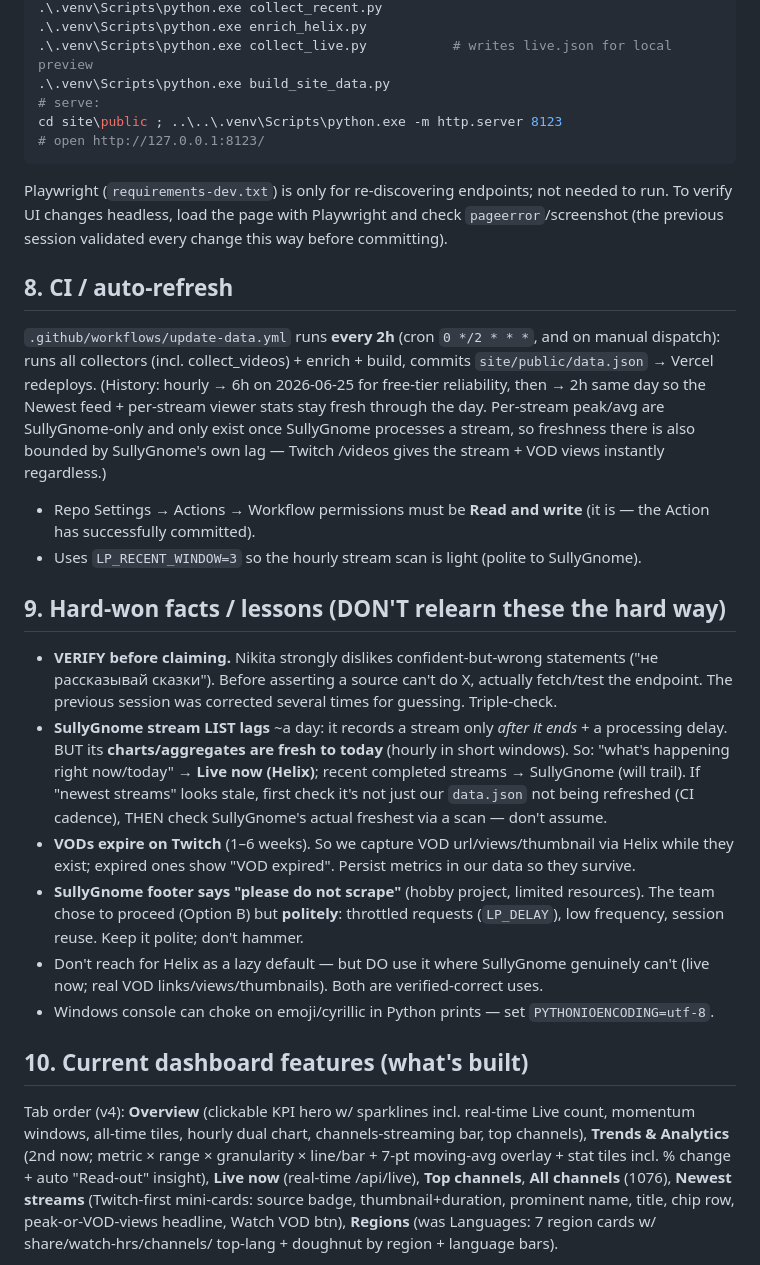
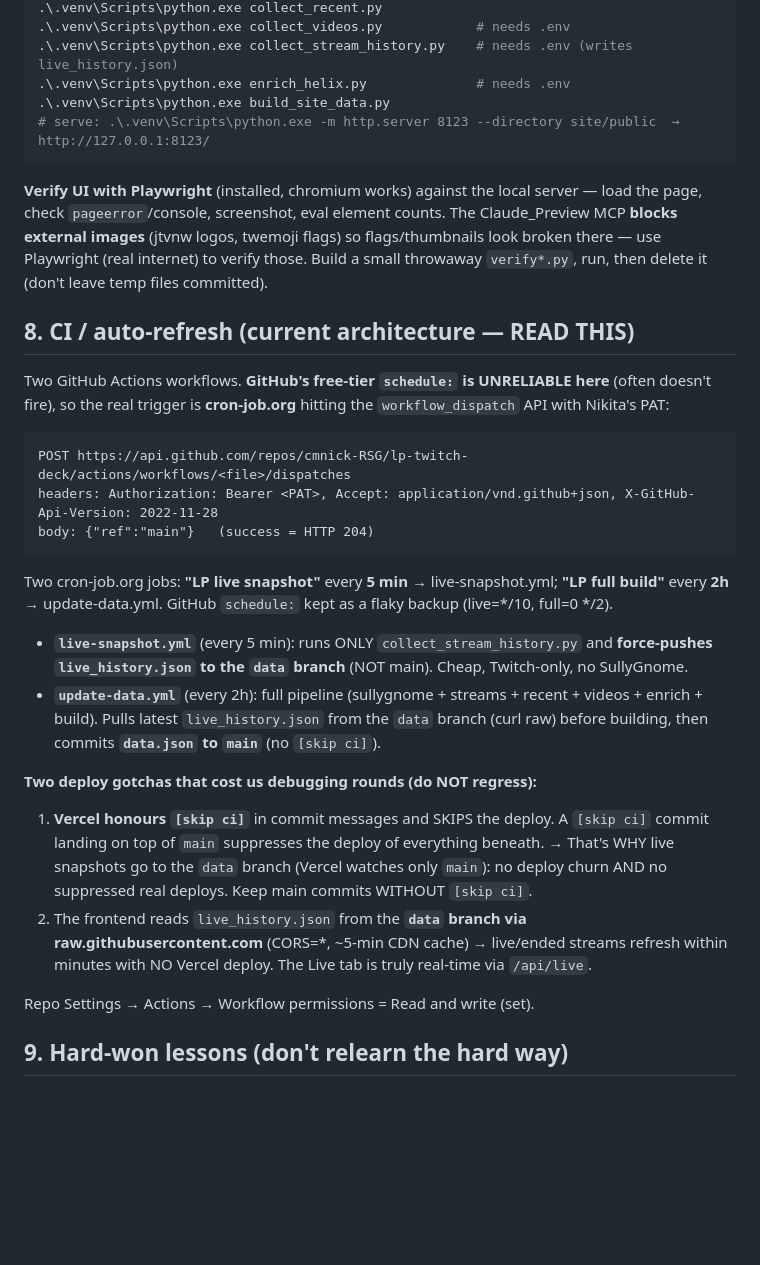
Before and after one commit to cmnick-RSG/lp-twitch-deck, a Markdown page: HANDOFF.md, the part around one of its changes. Rendered like a GitHub page; blank space fills up the shorter version.

````diff
--- a/HANDOFF.md
+++ b/HANDOFF.md
@@ -115,56 +130,43 @@ python -m venv .venv ; .\.venv\Scripts\python.exe -m pip install -r requirements
 .\.venv\Scripts\python.exe collect_recent.py
-.\.venv\Scripts\python.exe enrich_helix.py
-.\.venv\Scripts\python.exe collect_live.py           # writes live.json for local preview
+.\.venv\Scripts\python.exe collect_videos.py            # needs .env
+.\.venv\Scripts\python.exe collect_stream_history.py    # needs .env (writes live_history.json)
+.\.venv\Scripts\python.exe enrich_helix.py              # needs .env
 .\.venv\Scripts\python.exe build_site_data.py
-# serve:
-cd site\public ; ..\..\.venv\Scripts\python.exe -m http.server 8123
-# open http://127.0.0.1:8123/
+# serve: .\.venv\Scripts\python.exe -m http.server 8123 --directory site/public  → http://127.0.0.1:8123/
 ```
-Playwright (`requirements-dev.txt`) is only for re-discovering endpoints; not needed to run.
-To verify UI changes headless, load the page with Playwright and check `pageerror`/screenshot
-(the previous session validated every change this way before committing).
+**Verify UI with Playwright** (installed, chromium works) against the local server — load the page, check
+`pageerror`/console, screenshot, eval element counts. The Claude_Preview MCP **blocks external images**
+(jtvnw logos, twemoji flags) so flags/thumbnails look broken there — use Playwright (real internet) to
+verify those. Build a small throwaway `verify*.py`, run, then delete it (don't leave temp files committed).
 
-## 8. CI / auto-refresh
+## 8. CI / auto-refresh (current architecture — READ THIS)
 
-`.github/workflows/update-data.yml` runs **every 2h** (cron `0 */2 * * *`, and on manual
-dispatch): runs all collectors (incl. collect_videos) + enrich + build, commits
-`site/public/data.json` → Vercel redeploys. (History: hourly → 6h on 2026-06-25 for free-tier
-reliability, then → 2h same day so the Newest feed + per-stream viewer stats stay fresh through
-the day. Per-stream peak/avg are SullyGnome-only and only exist once SullyGnome processes a
-stream, so freshness there is also bounded by SullyGnome's own lag — Twitch /videos gives the
-stream + VOD views instantly regardless.)
-- Repo Settings → Actions → Workflow permissions must be **Read and write** (it is — the
-  Action has successfully committed).
-- Uses `LP_RECENT_WINDOW=3` so the hourly stream scan is light (polite to SullyGnome).
+Two GitHub Actions workflows. **GitHub's free-tier `schedule:` is UNRELIABLE here** (often doesn't fire),
+so the real trigger is **cron-job.org** hitting the `workflow_dispatch` API with Nikita's PAT:
+```
+POST https://api.github.com/repos/cmnick-RSG/lp-twitch-deck/actions/workflows/<file>/dispatches
+headers: Authorization: Bearer <PAT>, Accept: application/vnd.github+json, X-GitHub-Api-Version: 2022-11-28
+body: {"ref":"main"}   (success = HTTP 204)
+```
+Two cron-job.org jobs: **"LP live snapshot"** every **5 min** → live-snapshot.yml; **"LP full build"** every
+**2h** → update-data.yml. GitHub `schedule:` kept as a flaky backup (live=*/10, full=0 */2).
 
-## 9. Hard-won facts / lessons (DON'T relearn these the hard way)
+- **`live-snapshot.yml`** (every 5 min): runs ONLY `collect_stream_history.py` and **force-pushes
+  `live_history.json` to the `data` branch** (NOT main). Cheap, Twitch-only, no SullyGnome.
+- **`update-data.yml`** (every 2h): full pipeline (sullygnome + streams + recent + videos + enrich + build).
+  Pulls latest `live_history.json` from the `data` branch (curl raw) before building, then commits
+  **`data.json` to `main`** (no `[skip ci]`).
 
-- **VERIFY before claiming.** Nikita strongly dislikes confident-but-wrong statements
-  ("не рассказывай сказки"). Before asserting a source can't do X, actually fetch/test the
-  endpoint. The previous session was corrected several times for guessing. Triple-check.
-- **SullyGnome stream LIST lags** ~a day: it records a stream only *after it ends* + a
-  processing delay. BUT its **charts/aggregates are fresh to today** (hourly in short windows).
-  So: "what's happening right now/today" → **Live now (Helix)**; recent completed streams →
-  SullyGnome (will trail). If "newest streams" looks stale, first check it's not just our
-  `data.json` not being refreshed (CI cadence), THEN check SullyGnome's actual freshest via a
-  scan — don't assume.
-- **VODs expire on Twitch** (1–6 weeks). So we capture VOD url/views/thumbnail via Helix while
-  they exist; expired ones show "VOD expired". Persist metrics in our data so they survive.
-- **SullyGnome footer says "please do not scrape"** (hobby project, limited resources). The
-  team chose to proceed (Option B) but **politely**: throttled requests (`LP_DELAY`), low
-  frequency, session reuse. Keep it polite; don't hammer.
-- Don't reach for Helix as a lazy default — but DO use it where SullyGnome genuinely can't
-  (live now; real VOD links/views/thumbnails). Both are verified-correct uses.
-- Windows console can choke on emoji/cyrillic in Python prints — set `PYTHONIOENCODING=utf-8`.
+**Two deploy gotchas that cost us debugging rounds (do NOT regress):**
+1. **Vercel honours `[skip ci]`** in commit messages and SKIPS the deploy. A `[skip ci]` commit landing on
+   top of `main` suppresses the deploy of everything beneath. → That's WHY live snapshots go to the `data`
+   branch (Vercel watches only `main`): no deploy churn AND no suppressed real deploys. Keep main commits
+   WITHOUT `[skip ci]`.
+2. The frontend reads `live_history.json` from the **`data` branch via raw.githubusercontent.com** (CORS=*,
+   ~5-min CDN cache) → live/ended streams refresh within minutes with NO Vercel deploy. The Live tab is
+   truly real-time via `/api/live`.
 
-## 10. Current dashboard features (what's built)
+Repo Settings → Actions → Workflow permissions = Read and write (set).
 
-Tab order (v4): **Overview** (clickable KPI hero w/ sparklines incl. real-time Live count,
-momentum windows, all-time tiles, hourly dual chart, channels-streaming bar, top channels),
-**Trends & Analytics** (2nd now; metric × range × granularity × line/bar + 7-pt moving-avg
-overlay + stat tiles incl. % change + auto "Read-out" insight), **Live now** (real-time
-/api/live), **Top channels**, **All channels** (1076), **Newest streams** (Twitch-first
-mini-cards: source badge, thumbnail+duration, prominent name, title, chip row, peak-or-VOD-views
-headline, Watch VOD btn), **Regions** (was Languages: 7 region cards w/ share/watch-hrs/channels/
-top-lang + doughnut by region + language bars).
+## 9. Hard-won lessons (don't relearn the hard way)
 
````
Also changed, not shown: other parts of HANDOFF.md (+138 -134 lines).
